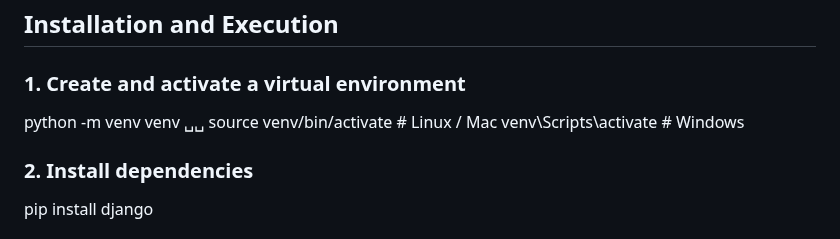
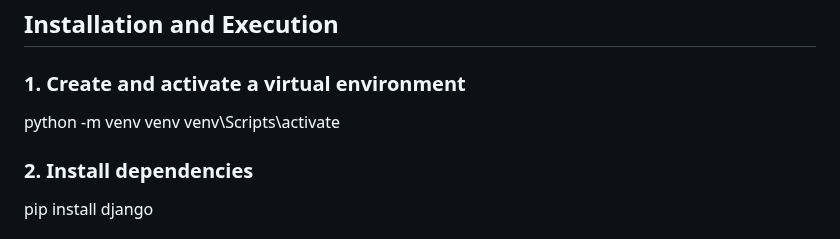
Before and after one commit to Yahya-Sarih/Employee-Management-System-, a Markdown page: README.md, the part around the change. GitHub-like rendering.

```diff
--- a/README.md
+++ b/README.md
@@ -70,9 +70,9 @@ employee_project/              # Projet principal Django
 ##  Installation and Execution
 
 ### 1. Create and activate a virtual environment
-python -m venv venv ␣␣
-source venv/bin/activate  # Linux / Mac
-venv\Scripts\activate     # Windows
+python -m venv venv
+venv\Scripts\activate
+
 
 
 ### 2. Install dependencies
```
